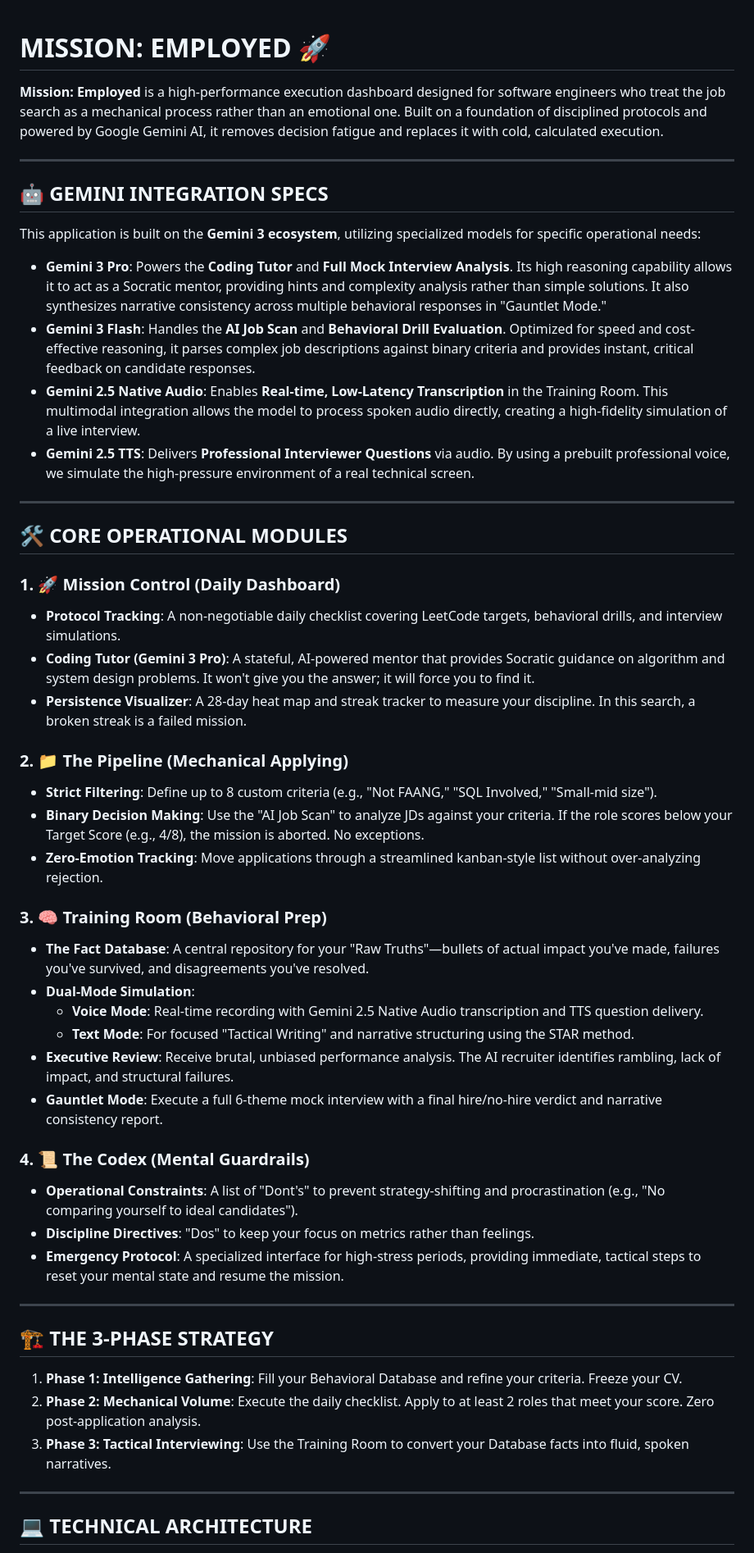
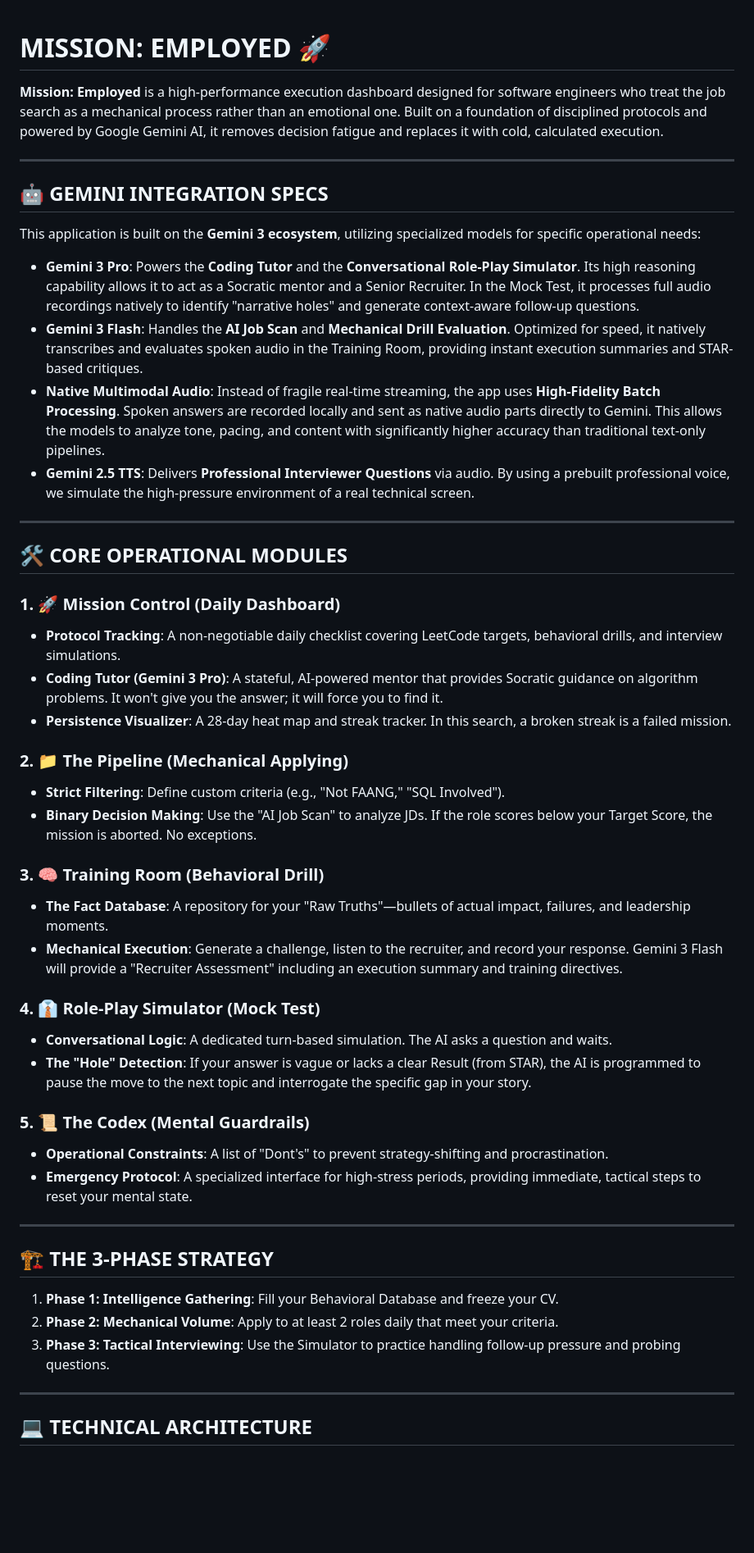
Before and after one commit to Vanndavid/Mission-Employed, a Markdown page: README.md, the part around one of its changes. Shown at 82% size. GitHub-like rendering; blank space fills up the shorter version.

Commit message:
feat: Update Gemini integration details
Refine the README to accurately reflect the current Gemini models and their specific applications within the Mission: Employed dashboard. This includes clarifying the roles of Gemini 3 Pro and Gemini 3 Flash in features like the Conversational Role-Play Simulator and Mechanical Drill Evaluation.

```diff
--- a/README.md
+++ b/README.md
@@ -1,3 +1,4 @@
+
 # MISSION: EMPLOYED 🚀
 
 **Mission: Employed** is a high-performance execution dashboard designed for software engineers who treat the job search as a mechanical process rather than an emotional one. Built on a foundation of disciplined protocols and powered by Google Gemini AI, it removes decision fatigue and replaces it with cold, calculated execution.
@@ -8,9 +9,9 @@
 
 This application is built on the **Gemini 3 ecosystem**, utilizing specialized models for specific operational needs:
 
-*   **Gemini 3 Pro**: Powers the **Coding Tutor** and **Full Mock Interview Analysis**. Its high reasoning capability allows it to act as a Socratic mentor, providing hints and complexity analysis rather than simple solutions. It also synthesizes narrative consistency across multiple behavioral responses in "Gauntlet Mode."
-*   **Gemini 3 Flash**: Handles the **AI Job Scan** and **Behavioral Drill Evaluation**. Optimized for speed and cost-effective reasoning, it parses complex job descriptions against binary criteria and provides instant, critical feedback on candidate responses.
-*   **Gemini 2.5 Native Audio**: Enables **Real-time, Low-Latency Transcription** in the Training Room. This multimodal integration allows the model to process spoken audio directly, creating a high-fidelity simulation of a live interview.
+*   **Gemini 3 Pro**: Powers the **Coding Tutor** and the **Conversational Role-Play Simulator**. Its high reasoning capability allows it to act as a Socratic mentor and a Senior Recruiter. In the Mock Test, it processes full audio recordings natively to identify "narrative holes" and generate context-aware follow-up questions.
+*   **Gemini 3 Flash**: Handles the **AI Job Scan** and **Mechanical Drill Evaluation**. Optimized for speed, it natively transcribes and evaluates spoken audio in the Training Room, providing instant execution summaries and STAR-based critiques.
+*   **Native Multimodal Audio**: Instead of fragile real-time streaming, the app uses **High-Fidelity Batch Processing**. Spoken answers are recorded locally and sent as native audio parts directly to Gemini. This allows the models to analyze tone, pacing, and content with significantly higher accuracy than traditional text-only pipelines.
 *   **Gemini 2.5 TTS**: Delivers **Professional Interviewer Questions** via audio. By using a prebuilt professional voice, we simulate the high-pressure environment of a real technical screen.
 
 ---
@@ -19,34 +20,32 @@ This application is built on the **Gemini 3 ecosystem**, utilizing specialized m
 
 ### 1. 🚀 Mission Control (Daily Dashboard)
 *   **Protocol Tracking**: A non-negotiable daily checklist covering LeetCode targets, behavioral drills, and interview simulations.
-*   **Coding Tutor (Gemini 3 Pro)**: A stateful, AI-powered mentor that provides Socratic guidance on algorithm and system design problems. It won't give you the answer; it will force you to find it.
-*   **Persistence Visualizer**: A 28-day heat map and streak tracker to measure your discipline. In this search, a broken streak is a failed mission.
+*   **Coding Tutor (Gemini 3 Pro)**: A stateful, AI-powered mentor that provides Socratic guidance on algorithm problems. It won't give you the answer; it will force you to find it.
+*   **Persistence Visualizer**: A 28-day heat map and streak tracker. In this search, a broken streak is a failed mission.
 
 ### 2. 📁 The Pipeline (Mechanical Applying)
-*   **Strict Filtering**: Define up to 8 custom criteria (e.g., "Not FAANG," "SQL Involved," "Small-mid size").
-*   **Binary Decision Making**: Use the "AI Job Scan" to analyze JDs against your criteria. If the role scores below your Target Score (e.g., 4/8), the mission is aborted. No exceptions.
-*   **Zero-Emotion Tracking**: Move applications through a streamlined kanban-style list without over-analyzing rejection.
+*   **Strict Filtering**: Define custom criteria (e.g., "Not FAANG," "SQL Involved").
+*   **Binary Decision Making**: Use the "AI Job Scan" to analyze JDs. If the role scores below your Target Score, the mission is aborted. No exceptions.
 
-### 3. 🧠 Training Room (Behavioral Prep)
-*   **The Fact Database**: A central repository for your "Raw Truths"—bullets of actual impact you've made, failures you've survived, and disagreements you've resolved.
-*   **Dual-Mode Simulation**:
-    *   **Voice Mode**: Real-time recording with Gemini 2.5 Native Audio transcription and TTS question delivery.
-    *   **Text Mode**: For focused "Tactical Writing" and narrative structuring using the STAR method.
-*   **Executive Review**: Receive brutal, unbiased performance analysis. The AI recruiter identifies rambling, lack of impact, and structural failures.
-*   **Gauntlet Mode**: Execute a full 6-theme mock interview with a final hire/no-hire verdict and narrative consistency report.
+### 3. 🧠 Training Room (Behavioral Drill)
+*   **The Fact Database**: A repository for your "Raw Truths"—bullets of actual impact, failures, and leadership moments.
+*   **Mechanical Execution**: Generate a challenge, listen to the recruiter, and record your response. Gemini 3 Flash will provide a "Recruiter Assessment" including an execution summary and training directives.
 
-### 4. 📜 The Codex (Mental Guardrails)
-*   **Operational Constraints**: A list of "Dont's" to prevent strategy-shifting and procrastination (e.g., "No comparing yourself to ideal candidates").
-*   **Discipline Directives**: "Dos" to keep your focus on metrics rather than feelings.
-*   **Emergency Protocol**: A specialized interface for high-stress periods, providing immediate, tactical steps to reset your mental state and resume the mission.
+### 4. 👔 Role-Play Simulator (Mock Test)
+*   **Conversational Logic**: A dedicated turn-based simulation. The AI asks a question and waits.
+*   **The "Hole" Detection**: If your answer is vague or lacks a clear Result (from STAR), the AI is programmed to pause the move to the next topic and interrogate the specific gap in your story.
+
+### 5. 📜 The Codex (Mental Guardrails)
+*   **Operational Constraints**: A list of "Dont's" to prevent strategy-shifting and procrastination.
+*   **Emergency Protocol**: A specialized interface for high-stress periods, providing immediate, tactical steps to reset your mental state.
 
 ---
 
 ## 🏗 THE 3-PHASE STRATEGY
 
-1.  **Phase 1: Intelligence Gathering**: Fill your Behavioral Database and refine your criteria. Freeze your CV.
-2.  **Phase 2: Mechanical Volume**: Execute the daily checklist. Apply to at least 2 roles that meet your score. Zero post-application analysis.
-3.  **Phase 3: Tactical Interviewing**: Use the Training Room to convert your Database facts into fluid, spoken narratives.
+1.  **Phase 1: Intelligence Gathering**: Fill your Behavioral Database and freeze your CV.
+2.  **Phase 2: Mechanical Volume**: Apply to at least 2 roles daily that meet your criteria.
+3.  **Phase 3: Tactical Interviewing**: Use the Simulator to practice handling follow-up pressure and probing questions.
 
 ---
 
```
Also changed, not shown: other parts of README.md (+2 -6 lines).
